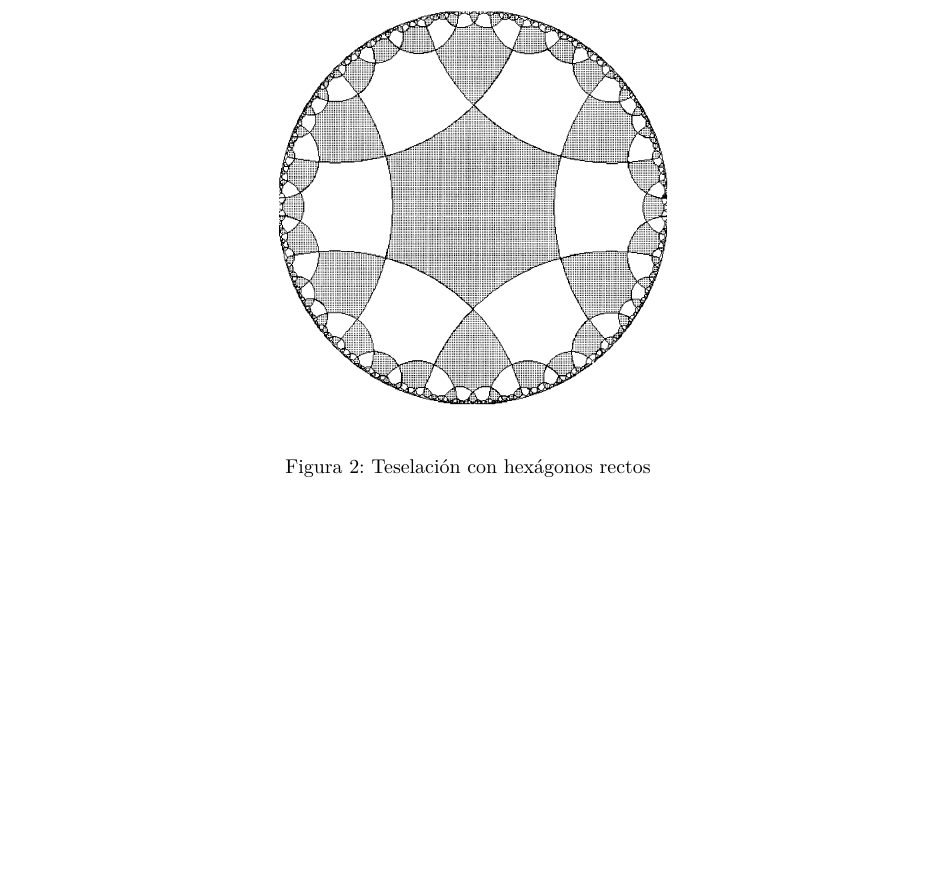
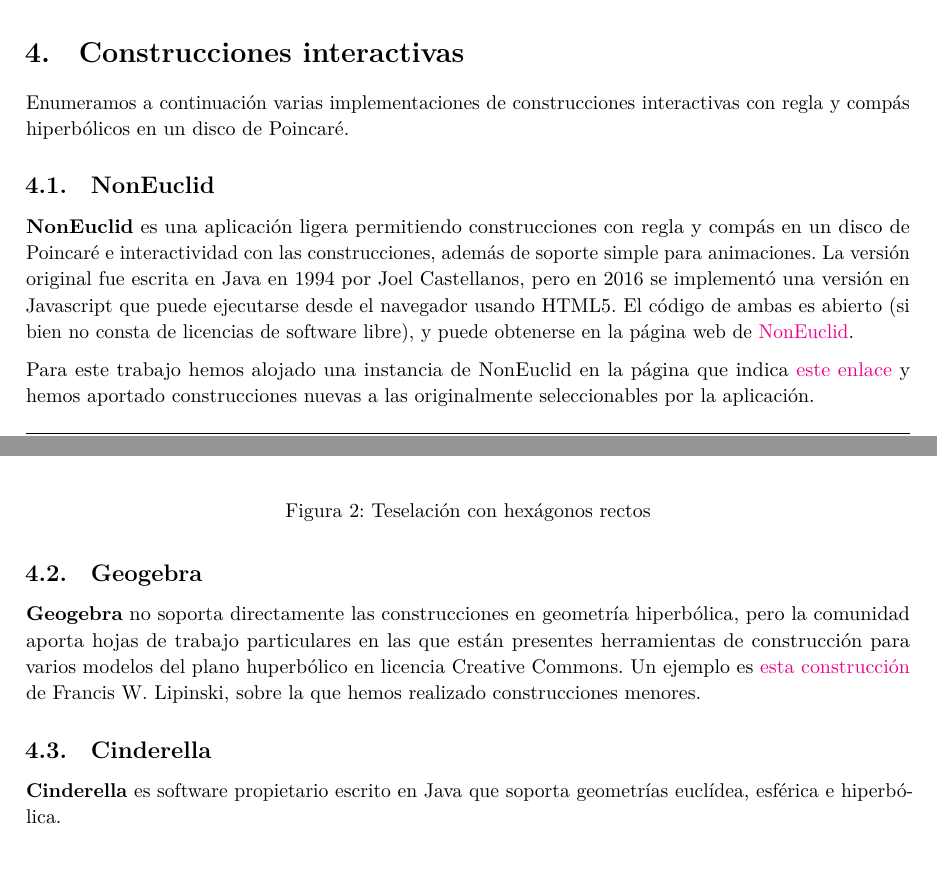
Before and after one commit to M42/hiperboloide, a LaTeX document (hiperboloide.tex): part of page 8 of 8 before the commit and two parts of pages 7 and 8 of 8 after it, the two joined at a grey line, cut at the place of the change, the shorter picture padded with empty space. Compiled offline with LuaLaTeX.

Commit message:
Interactive geometry assistants

```diff
--- a/hiperboloide.tex
+++ b/hiperboloide.tex
@@ -20,6 +20,7 @@
 \usepackage[spanish,es-noquoting, es-tabla, es-lcroman]{babel}
 \usepackage[utf8]{inputenc}
 \selectlanguage{spanish}
+\usepackage[colorlinks]{hyperref}
 
 % fuente mono
 \usepackage{fontspec}
@@ -428,6 +429,38 @@
 
 
 % https://www.rose-hulman.edu/mathjournal/archives/2014/vol15-n1/paper2/v15n1-2pd.pdf
+
+\section{Construcciones interactivas}
+Enumeramos a continuación varias implementaciones de construcciones interactivas
+con regla y compás hiperbólicos en un disco de Poincaré.
+
+\subsection{NonEuclid}
+\textbf{NonEuclid} es una aplicación ligera permitiendo construcciones
+con regla y compás en un disco de Poincaré e interactividad con las
+construcciones, además de soporte simple para animaciones. La versión
+original fue escrita en Java en 1994 por Joel Castellanos, pero en
+2016 se implementó una versión en Javascript que puede ejecutarse
+desde el navegador usando HTML5. El código de ambas es abierto (si
+bien no consta de licencias de software libre), y puede obtenerse en
+la página web de
+\href{https://www.cs.unm.edu/~joel/NonEuclid/NonEuclid.html}{NonEuclid}.
+
+Para este trabajo hemos alojado una instancia de NonEuclid en la
+página que indica \href{https://m42.github.io/hiperboloide/}{este
+  enlace} y hemos aportado construcciones nuevas a las originalmente
+seleccionables por la aplicación.
+
+\subsection{Geogebra}
+\textbf{Geogebra} no soporta directamente las construcciones en geometría
+hiperbólica, pero la comunidad aporta hojas de trabajo particulares en las
+que están presentes herramientas de construcción para varios modelos del
+plano huperbólico en licencia Creative Commons. Un ejemplo es
+\href{https://www.geogebra.org/material/show/id/2028857}{esta construcción}
+de Francis W. Lipinski, sobre la que hemos realizado construcciones menores.
+
+\subsection{Cinderella}
+\textbf{Cinderella} es software propietario escrito en Java que soporta geometrías
+euclídea, esférica e hiperbólica.
 
 \section{Referencias}
 \begin{thebibliography}{9}
```
Also changed, not shown: hiperboloide.tex (2 more changed lines).
